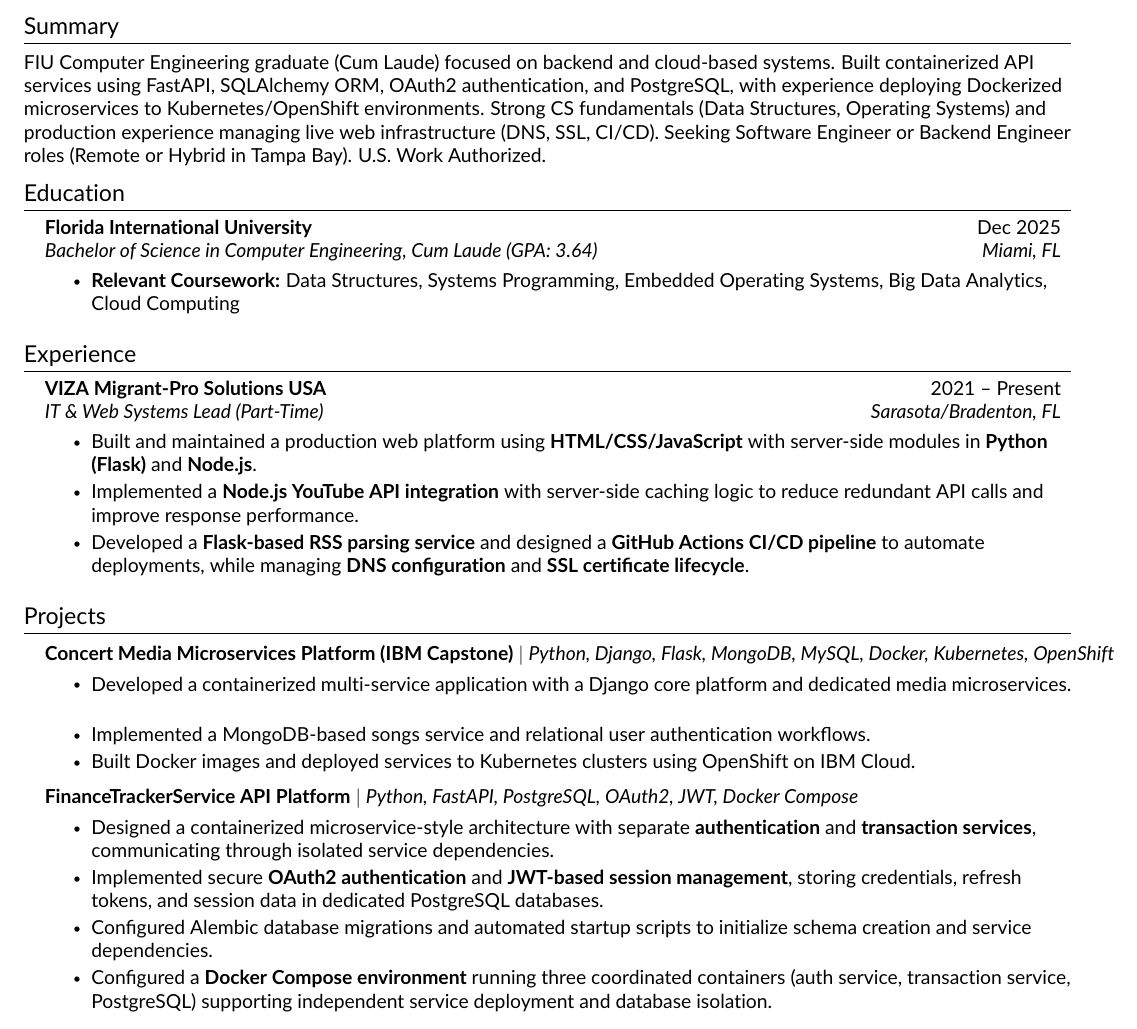
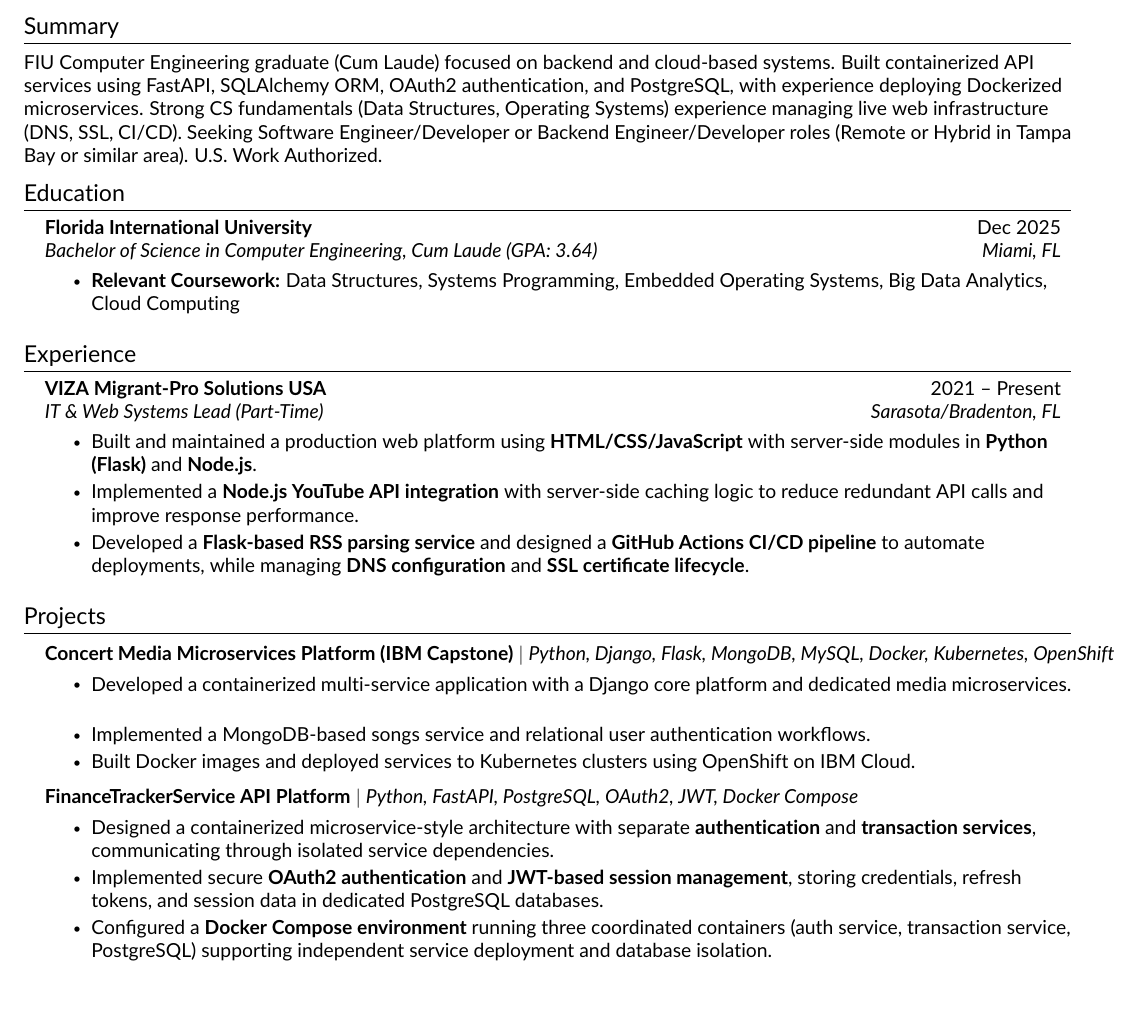
Before and after one commit to KevinEstebanQ/ResumeFiles, a LaTeX CV (SWE_Resume_Template/resume.tex, which reads SWE_Resume_Template/src/projects.tex, SWE_Resume_Template/src/summary.tex): part of the page, cut so that both start at the same text. Compiled offline with pdfLaTeX.

Commit message:
added updated resume

```diff
--- a/SWE_Resume_Template/src/projects.tex
+++ b/SWE_Resume_Template/src/projects.tex
@@ -32,8 +32,6 @@ Designed a containerized microservice-style architecture with separate \textbf{a
 \resumeItem{
 Implemented secure \textbf{OAuth2 authentication} and \textbf{JWT-based session management}, storing credentials, refresh tokens, and session data in dedicated PostgreSQL databases.
 }
-\resumeItem{Configured Alembic database migrations and automated startup scripts to initialize schema creation and service dependencies.}
-
 \resumeItem{
 Configured a \textbf{Docker Compose environment} running three coordinated containers (auth service, transaction service, PostgreSQL) supporting independent service deployment and database isolation.
 }
--- a/SWE_Resume_Template/src/summary.tex
+++ b/SWE_Resume_Template/src/summary.tex
@@ -2,8 +2,7 @@
 \section{Summary}
 \small{FIU Computer Engineering graduate (Cum Laude) focused on backend and cloud-based systems.
 Built containerized API services using FastAPI, SQLAlchemy ORM, OAuth2 authentication,
-and PostgreSQL, with experience deploying Dockerized microservices to Kubernetes/OpenShift
-environments. Strong CS fundamentals (Data Structures, Operating Systems) and production
-experience managing live web infrastructure (DNS, SSL, CI/CD). Seeking Software Engineer
-or Backend Engineer roles (Remote or Hybrid in Tampa Bay). U.S. Work Authorized.}
+and PostgreSQL, with experience deploying Dockerized microservices.
+Strong CS fundamentals (Data Structures, Operating Systems) experience managing live web infrastructure (DNS, SSL, CI/CD). Seeking Software Engineer/Developer
+or Backend Engineer/Developer roles (Remote or Hybrid in Tampa Bay or similar area). U.S. Work Authorized.}
 \vspace{-6pt}
```
Also changed, not shown: Certs/Coursera ASEF.pdf, Certs/Coursera ISWE.pdf, Certs/Coursera PROFESSIONAL CERTIFICATE.pdf, KevinQuicenoSWE_1.pdf, SWE_Resume_Template/3-16-2026.tex (renamed from 3-16-2026.tex), SWE_Resume_Template/KevinQuicenoResume_BEE.tex (renamed from KevinQuicenoResume_BEE.tex), SWE_Resume_Template/main.tex (renamed from main.tex), SWE_Resume_Template/secondary.tex (renamed from secondary.tex).
